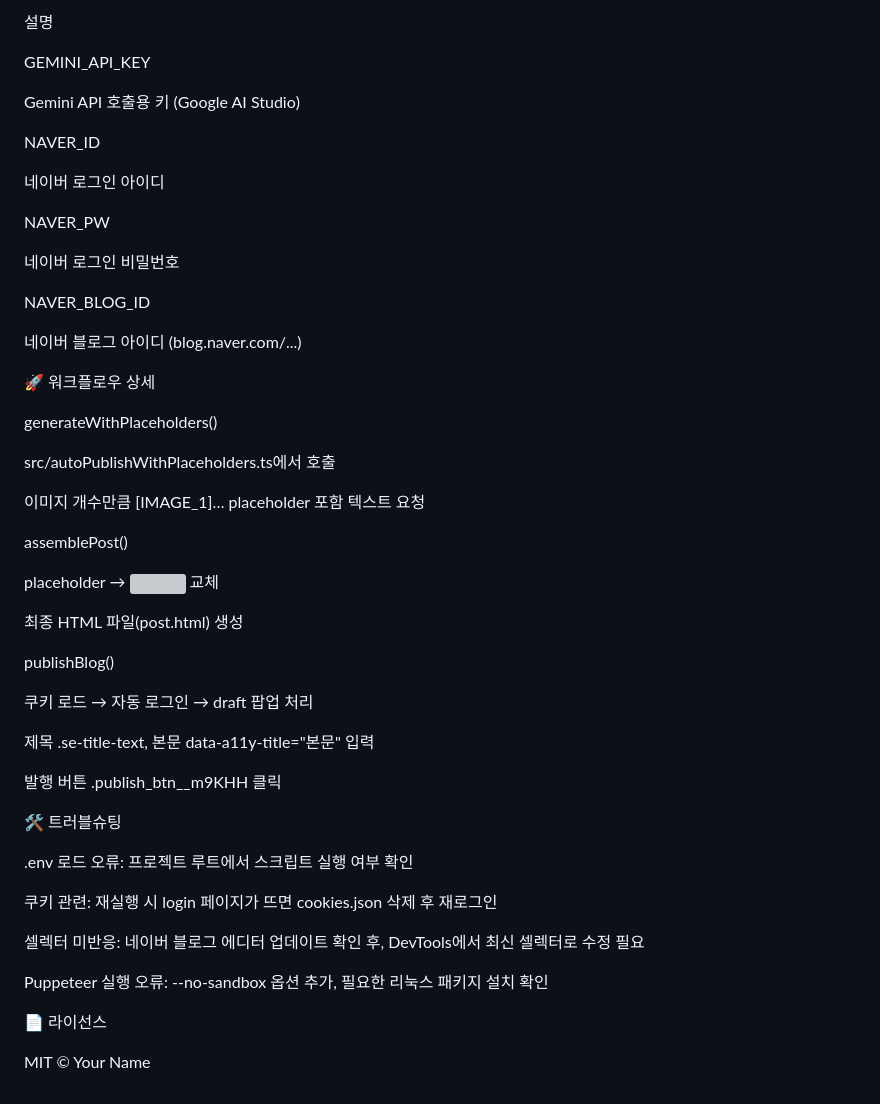
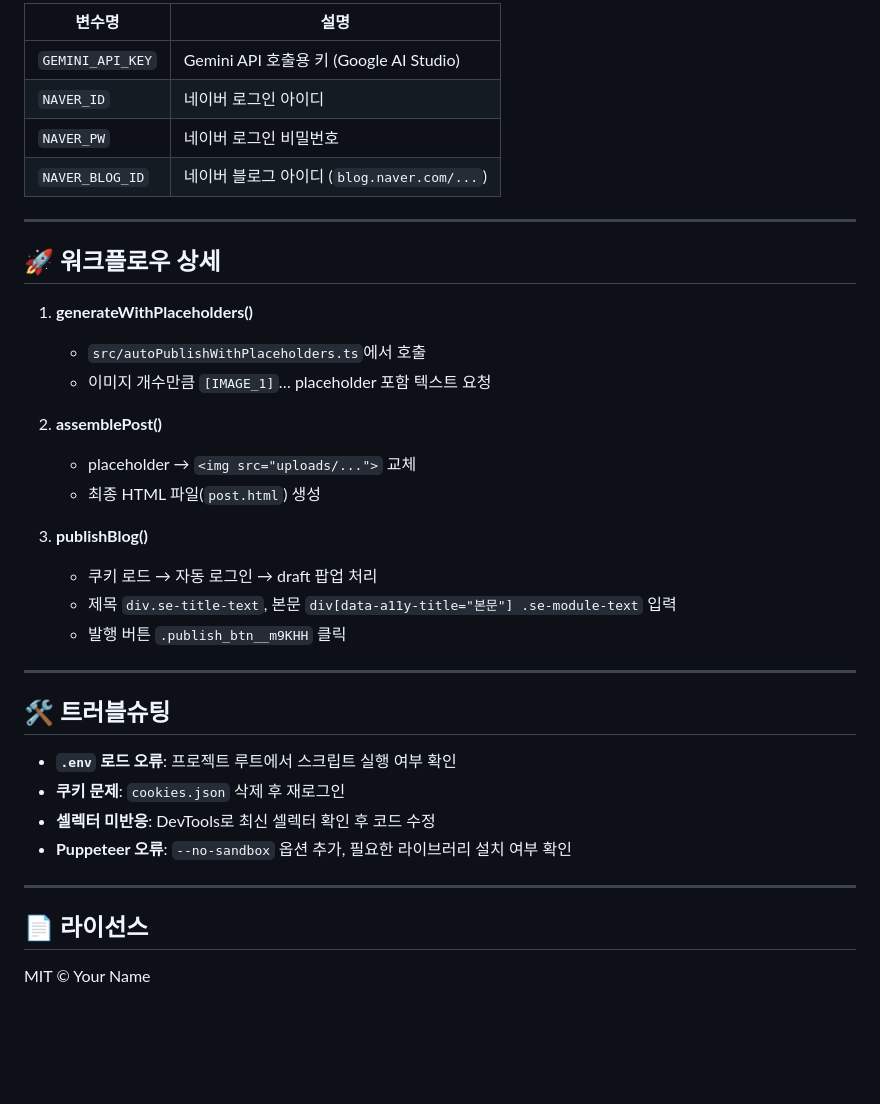
Before and after one commit to ohe1013/study-blog-bot, a Markdown page: README.md, the part around one of its changes. Drawn GitHub-style; blank space fills up the shorter version; grey boxes are pictures that could not be loaded.

```diff
--- a/README.md
+++ b/README.md
@@ -70,54 +87,42 @@ study-blog-bot/
 
-설명
+| 변수명              | 설명                                  |
+| ---------------- | ----------------------------------- |
+| `GEMINI_API_KEY` | Gemini API 호출용 키 (Google AI Studio) |
+| `NAVER_ID`       | 네이버 로그인 아이디                         |
+| `NAVER_PW`       | 네이버 로그인 비밀번호                        |
+| `NAVER_BLOG_ID`  | 네이버 블로그 아이디 (`blog.naver.com/...`)  |
 
-GEMINI_API_KEY
+---
 
-Gemini API 호출용 키 (Google AI Studio)
+## 🚀 워크플로우 상세
 
-NAVER_ID
+1. **generateWithPlaceholders()**
 
-네이버 로그인 아이디
+   * `src/autoPublishWithPlaceholders.ts`에서 호출
+   * 이미지 개수만큼 `[IMAGE_1]`… placeholder 포함 텍스트 요청
 
-NAVER_PW
+2. **assemblePost()**
 
-네이버 로그인 비밀번호
+   * placeholder → `<img src="uploads/...">` 교체
+   * 최종 HTML 파일(`post.html`) 생성
 
-NAVER_BLOG_ID
+3. **publishBlog()**
 
-네이버 블로그 아이디 (blog.naver.com/...)
+   * 쿠키 로드 → 자동 로그인 → draft 팝업 처리
+   * 제목 `div.se-title-text`, 본문 `div[data-a11y-title="본문"] .se-module-text` 입력
+   * 발행 버튼 `.publish_btn__m9KHH` 클릭
 
-🚀 워크플로우 상세
+---
 
-generateWithPlaceholders()
+## 🛠️ 트러블슈팅
 
-src/autoPublishWithPlaceholders.ts에서 호출
+* **`.env` 로드 오류**: 프로젝트 루트에서 스크립트 실행 여부 확인
+* **쿠키 문제**: `cookies.json` 삭제 후 재로그인
+* **셀렉터 미반응**: DevTools로 최신 셀렉터 확인 후 코드 수정
+* **Puppeteer 오류**: `--no-sandbox` 옵션 추가, 필요한 라이브러리 설치 여부 확인
 
-이미지 개수만큼 [IMAGE_1]… placeholder 포함 텍스트 요청
+---
 
-assemblePost()
-
-placeholder → <img src="uploads/..."> 교체
-
-최종 HTML 파일(post.html) 생성
-
-publishBlog()
-
-쿠키 로드 → 자동 로그인 → draft 팝업 처리
-
-제목 .se-title-text, 본문 data-a11y-title="본문" 입력
-
-발행 버튼 .publish_btn__m9KHH 클릭
-
-🛠️ 트러블슈팅
-
-.env 로드 오류: 프로젝트 루트에서 스크립트 실행 여부 확인
-
-쿠키 관련: 재실행 시 login 페이지가 뜨면 cookies.json 삭제 후 재로그인
-
-셀렉터 미반응: 네이버 블로그 에디터 업데이트 확인 후, DevTools에서 최신 셀렉터로 수정 필요
-
-Puppeteer 실행 오류: --no-sandbox 옵션 추가, 필요한 리눅스 패키지 설치 확인
-
-📄 라이선스
+## 📄 라이선스
 
 MIT © Your Name
```
Also changed, not shown: other parts of README.md (+51 -34 lines).
